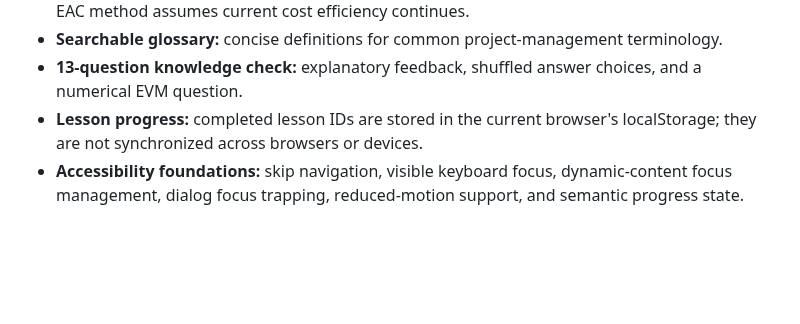
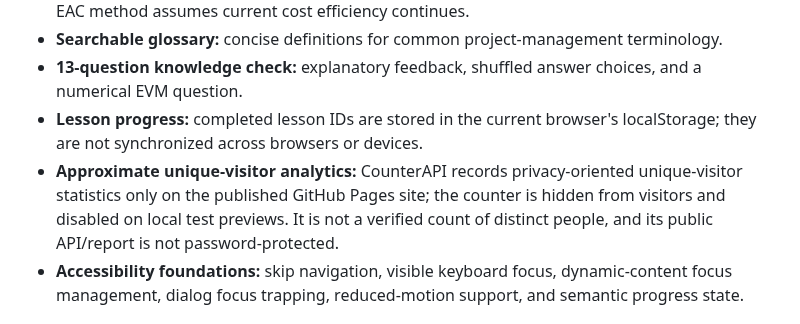
Before and after one commit to Dhananjith1/PM-Academy, a Markdown page: README.md, the part around the change. Rendered like a GitHub page; blank space fills up the shorter version.

Commit message:
Document anonymous visitor analytics

```diff
--- a/README.md
+++ b/README.md
@@ -15,6 +15,7 @@ This is an independent, free-to-access introductory learning resource for people
 - **Searchable glossary:** concise definitions for common project-management terminology.
 - **13-question knowledge check:** explanatory feedback, shuffled answer choices, and a numerical EVM question.
 - **Lesson progress:** completed lesson IDs are stored in the current browser's localStorage; they are not synchronized across browsers or devices.
+- **Approximate unique-visitor analytics:** CounterAPI records privacy-oriented unique-visitor statistics only on the published GitHub Pages site; the counter is hidden from visitors and disabled on local test previews. It is not a verified count of distinct people, and its public API/report is not password-protected.
 - **Accessibility foundations:** skip navigation, visible keyboard focus, dynamic-content focus management, dialog focus trapping, reduced-motion support, and semantic progress state.
 
 ## EVM calculation reference
```
